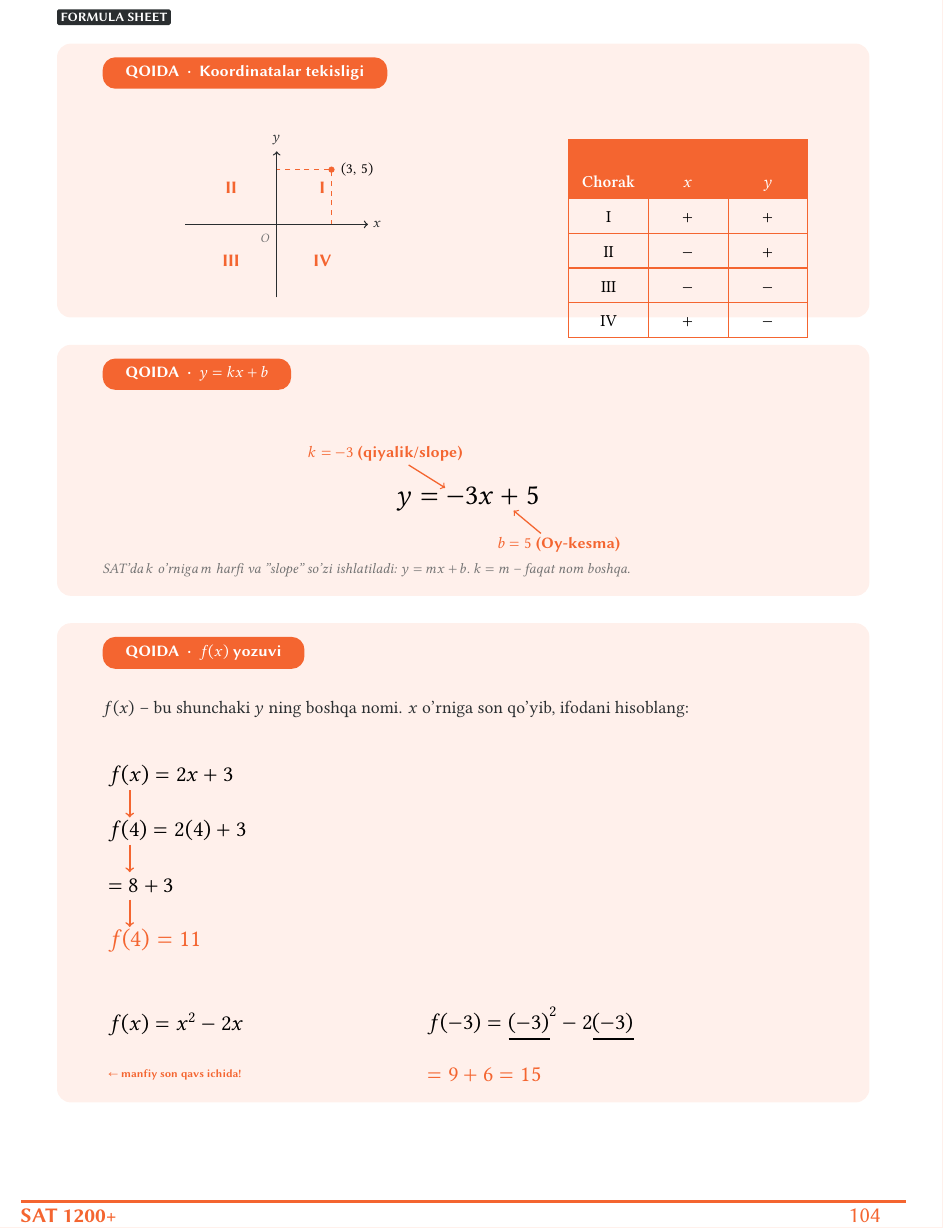
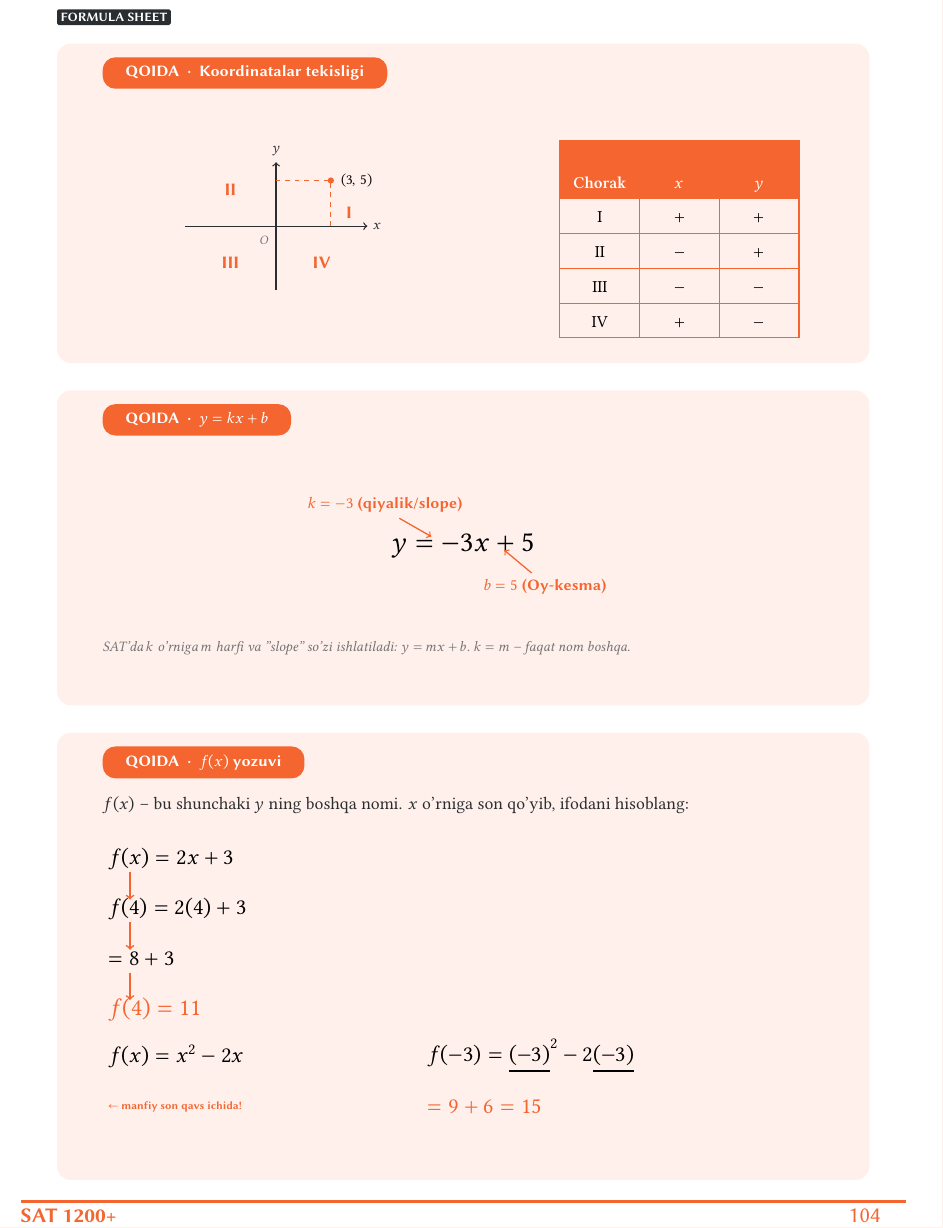
Before and after one commit to forvonworks/SAT1200, a LaTeX document (book1/lesson-08-coordinate-plane-function-notation/formula-sheet.tex): part of the page, cut so that both start at the same text. Compiled offline with XeLaTeX.

Commit message:
Polish Book 1 formula sheets: fix layout overlaps and spacing
Lesson 8: fixed overlapping axes/table/labels on all three cards and
regrew card heights to fit. Lesson 6: replaced \begin{center}-based
flow positioning (which caused earlier misalignment bugs) with
hand-computed anchor=west absolute placement. Lesson 9: widened the
capstone table's row height and card size so content no longer feels
cramped. Lesson 3/4: small typo and color-contrast corrections.

Co-Authored-By: Claude Sonnet 5 <noreply@anthropic.com>
Claude-Session: https://claude.ai/code/session_01W4CGa2RQX9iydLiDNzgSCo

```diff
--- a/book1/lesson-08-coordinate-plane-function-notation/formula-sheet.tex
+++ b/book1/lesson-08-coordinate-plane-function-notation/formula-sheet.tex
@@ -87,29 +87,28 @@
 \pagefooter{104}
 \mbox{}%
 
-% ================= CARD 1: Koordinatalar tekisligi (y: 33-93) =================
-\cardbg{16}{33}{178}{60}
+% ================= CARD 1: Koordinatalar tekisligi (y: 33-103) =================
+\cardbg{16}{33}{178}{70}
 \pill{26}{36}{Koordinatalar tekisligi}
 
-\begin{textblock*}{80mm}(44mm,52mm)
+\begin{textblock*}{158mm}(26mm,50mm)
 \begin{tikzpicture}
+\path (0,0) rectangle (158mm,-46mm);
+\begin{scope}[shift={(38mm,-23mm)}]
 \draw[ink,line width=0.8pt,->] (-20mm,0) -- (20mm,0) node[right,font=\fontsize{9}{9}\selectfont] {$x$};
-\draw[ink,line width=0.8pt,->] (0,-16mm) -- (0,16mm) node[above,font=\fontsize{9}{9}\selectfont] {$y$};
+\draw[ink,line width=0.8pt,->] (0,-14mm) -- (0,14mm) node[above,font=\fontsize{9}{9}\selectfont] {$y$};
 \node[font=\fontsize{8}{8}\selectfont,text=black!55] at (-2.5mm,-3mm) {$O$};
-
-\node[font=\sffamily\bfseries\fontsize{11}{11}\selectfont,text=accent] at (10mm,8mm) {I};
+\node[font=\sffamily\bfseries\fontsize{11}{11}\selectfont,text=accent] at (16mm,3mm) {I};
 \node[font=\sffamily\bfseries\fontsize{11}{11}\selectfont,text=accent] at (-10mm,8mm) {II};
 \node[font=\sffamily\bfseries\fontsize{11}{11}\selectfont,text=accent] at (-10mm,-8mm) {III};
 \node[font=\sffamily\bfseries\fontsize{11}{11}\selectfont,text=accent] at (10mm,-8mm) {IV};
-
-\filldraw[accent] (12mm,12mm) circle (0.6mm);
-\node[font=\fontsize{9}{9}\selectfont,anchor=west] at (13mm,12mm) {$(3,\,5)$};
-\draw[accent,dashed,line width=0.5pt] (12mm,0) -- (12mm,12mm) -- (0,12mm);
-\end{tikzpicture}
-\end{textblock*}
-
-\begin{textblock*}{50mm}(128mm,54mm)
-{\fontsize{10.5}{14}\selectfont
+\filldraw[accent] (12mm,10mm) circle (0.6mm);
+\node[font=\fontsize{9}{9}\selectfont,anchor=west] at (13mm,10mm) {$(3,\,5)$};
+\draw[accent,dashed,line width=0.5pt] (12mm,0) -- (12mm,10mm) -- (0,10mm);
+\end{scope}
+\begin{scope}[shift={(100mm,-4mm)}]
+\node[anchor=north west,inner sep=0pt] {%
+\fontsize{10.5}{14}\selectfont
 \begin{tabular}{|>{\centering\arraybackslash}p{13mm}|>{\centering\arraybackslash}p{13mm}|>{\centering\arraybackslash}p{13mm}|}
 \hline
 \rowcolor{accent}
@@ -118,50 +117,55 @@ I & $+$ & $+$ \\ \hline
 II & $-$ & $+$ \\ \hline
 III & $-$ & $-$ \\ \hline
 IV & $+$ & $-$ \\ \hline
-\end{tabular}}
-\end{textblock*}
-
-% ================= CARD 2: y = kx + b (y: 99-154) =================
-\cardbg{16}{99}{178}{55}
-\pill{26}{102}{$y=kx+b$}
-
-\begin{textblock*}{158mm}(70mm,120mm)
-\begin{tikzpicture}
-\node[font=\fontsize{18}{18}\selectfont] (eq) at (0,0) {$y=-3x+5$};
-\node[font=\sffamily\bfseries\fontsize{10}{10}\selectfont,text=accent] at (-18mm,10mm) {$k=-3$ (qiyalik/slope)};
-\node[font=\sffamily\bfseries\fontsize{10}{10}\selectfont,text=accent] at (20mm,-10mm) {$b=5$ (Oy-kesma)};
-\draw[accent,->,line width=0.8pt] (-13mm,7.5mm) -- (-5mm,2.5mm);
-\draw[accent,->,line width=0.8pt] (16mm,-7.5mm) -- (10mm,-2.5mm);
+\end{tabular}};
+\end{scope}
 \end{tikzpicture}
 \end{textblock*}
 
-\begin{textblock*}{158mm}(26mm,147mm)
+% ================= CARD 2: y = kx + b (y: 109-178) =================
+\cardbg{16}{109}{178}{69}
+\pill{26}{112}{$y=kx+b$}
+
+\begin{textblock*}{158mm}(26mm,128mm)
+\begin{tikzpicture}
+\path (0,0) rectangle (158mm,-30mm);
+\node[font=\fontsize{18}{18}\selectfont] (eq) at (79mm,-15mm) {$y=-3x+5$};
+\node[font=\sffamily\bfseries\fontsize{10}{10}\selectfont,text=accent] at (62mm,-6mm) {$k=-3$ (qiyalik/slope)};
+\node[font=\sffamily\bfseries\fontsize{10}{10}\selectfont,text=accent] at (97mm,-24mm) {$b=5$ (Oy-kesma)};
+\draw[accent,->,line width=0.8pt] (65mm,-9mm) -- (72mm,-13mm);
+\draw[accent,->,line width=0.8pt] (94mm,-21mm) -- (88mm,-16mm);
+\end{tikzpicture}
+\end{textblock*}
+
+\begin{textblock*}{158mm}(26mm,164mm)
 {\fontsize{9}{11}\selectfont\color{black!55}\itshape SAT'da $k$ o'rniga $m$ harfi va "slope" so'zi ishlatiladi: $y=mx+b$. $k=m$ -- faqat nom boshqa.}
 \end{textblock*}
 
-% ================= CARD 3: f(x) yozuvi (y: 160-265) =================
-\cardbg{16}{160}{178}{105}
-\pill{26}{163}{$f(x)$ yozuvi}
+% ================= CARD 3: f(x) yozuvi (y: 184-282) =================
+\cardbg{16}{184}{178}{98}
+\pill{26}{187}{$f(x)$ yozuvi}
 
-\begin{textblock*}{158mm}(26mm,177mm)
+\begin{textblock*}{158mm}(26mm,198mm)
 {\fontsize{11}{14}\selectfont\color{ink}
 $f(x)$ -- bu shunchaki $y$ ning boshqa nomi. $x$ o'rniga son qo'yib, ifodani hisoblang:}
 \end{textblock*}
 
-\begin{textblock*}{158mm}(26mm,190mm)
+\begin{textblock*}{158mm}(26mm,208mm)
 \begin{tikzpicture}[every node/.style={font=\fontsize{14}{14}\selectfont}]
+\path (0,0) rectangle (158mm,-40mm);
 \node[anchor=west] (a0) at (0,0) {$f(x)=2x+3$};
-\node[anchor=west] (a1) at (0,-12mm) {$f(4)=2(4)+3$};
-\node[anchor=west] (a2) at (0,-24mm) {$=8+3$};
-\node[anchor=west,font=\sffamily\bfseries\fontsize{15}{15}\selectfont,text=accent] (a3) at (0,-36mm) {$f(4)=11$};
-\foreach \y in {-3,-15,-27}{
+\node[anchor=west] (a1) at (0,-11mm) {$f(4)=2(4)+3$};
+\node[anchor=west] (a2) at (0,-22mm) {$=8+3$};
+\node[anchor=west,font=\sffamily\bfseries\fontsize{15}{15}\selectfont,text=accent] (a3) at (0,-33mm) {$f(4)=11$};
+\foreach \y in {-3,-14,-25}{
   \draw[accent,->,line width=1pt] (6mm,\y mm) -- (6mm,\y mm -6mm);
 }
 \end{tikzpicture}
 \end{textblock*}
 
-\begin{textblock*}{158mm}(26mm,243mm)
+\begin{textblock*}{158mm}(26mm,250mm)
 \begin{tikzpicture}[every node/.style={font=\fontsize{14}{14}\selectfont}]
+\path (0,0) rectangle (158mm,-14mm);
 \node[anchor=west] (b0) at (0,0) {$f(x)=x^2-2x$};
 \node[anchor=west] (b1) at (70mm,0) {$f(-3)=\underline{(-3)}^2-2\underline{(-3)}$};
 \node[anchor=west,font=\sffamily\bfseries\fontsize{14}{14}\selectfont,text=accent] (b2) at (70mm,-11mm) {$=9+6=15$};
```
Also changed, not shown: book1/lesson-03-decimals-percent-conversion/formula-sheet.tex (+1 -1 lines), book1/lesson-04-signed-numbers/formula-sheet.tex (+7 -7 lines), book1/lesson-06-one-variable-equations/formula-sheet.tex (+11 -15 lines), book1/lesson-09-cumulative-review/formula-sheet.tex (+7 -7 lines), book1/lesson-03-decimals-percent-conversion/formula-sheet.pdf, book1/lesson-04-signed-numbers/formula-sheet.pdf, book1/lesson-06-one-variable-equations/formula-sheet.pdf, book1/lesson-07-exponents-radicals/formula-sheet.pdf, book1/lesson-08-coordinate-plane-function-notation/formula-sheet.pdf, book1/lesson-09-cumulative-review/formula-sheet.pdf.
